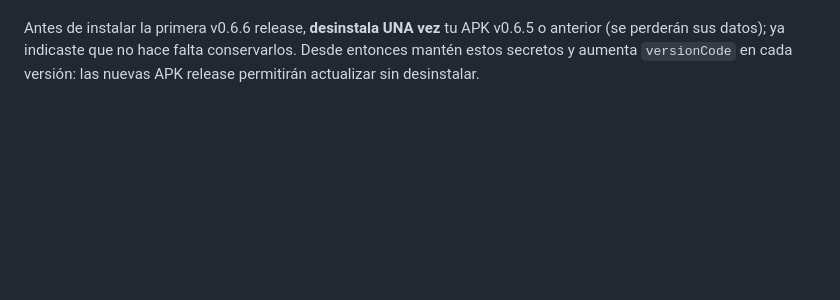
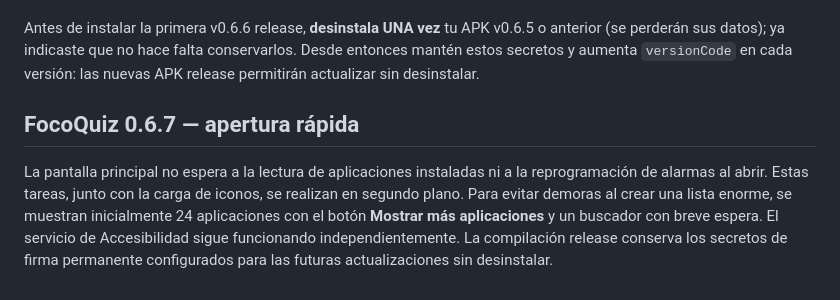
Before and after one commit to angeljo0801/ESTUDIO, a Markdown page: FocoQuiz/README.md, the part around the change. Drawn GitHub-style; blank space fills up the shorter version.

Commit message:
docs(focoquiz): explain nonblocking app startup in v0.6.7

```diff
--- a/FocoQuiz/README.md
+++ b/FocoQuiz/README.md
@@ -81,3 +81,7 @@ Sin secretos el paso de publicación falla de forma deliberada, para no generar
 
 Antes de instalar la primera v0.6.6 release, **desinstala UNA vez** tu APK v0.6.5 o anterior (se perderán sus datos); ya indicaste que no hace falta conservarlos.
 Desde entonces mantén estos secretos y aumenta `versionCode` en cada versión: las nuevas APK release permitirán actualizar sin desinstalar.
+
+## FocoQuiz 0.6.7 — apertura rápida
+
+La pantalla principal no espera a la lectura de aplicaciones instaladas ni a la reprogramación de alarmas al abrir. Estas tareas, junto con la carga de iconos, se realizan en segundo plano. Para evitar demoras al crear una lista enorme, se muestran inicialmente 24 aplicaciones con el botón **Mostrar más aplicaciones** y un buscador con breve espera. El servicio de Accesibilidad sigue funcionando independientemente. La compilación release conserva los secretos de firma permanente configurados para las futuras actualizaciones sin desinstalar.
```
